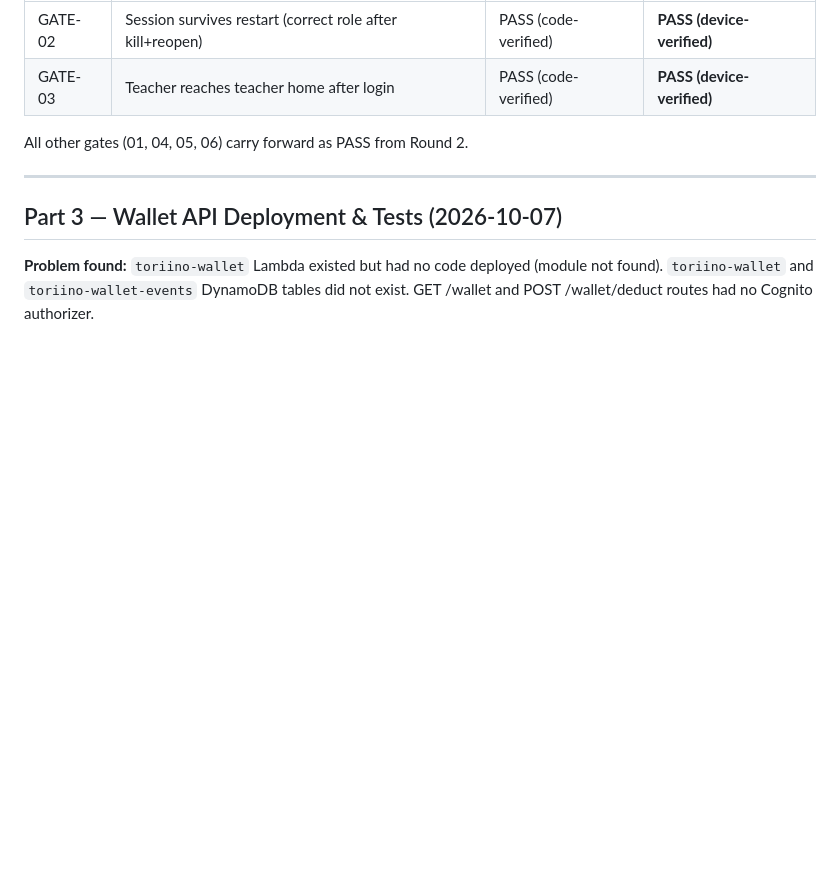
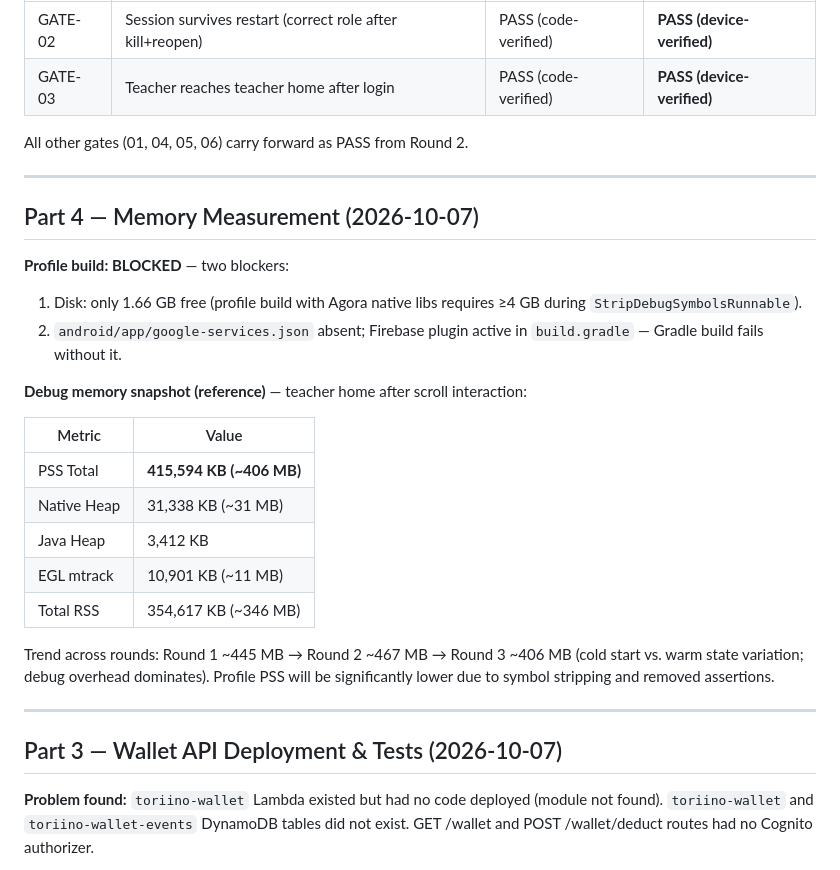
Before and after one commit to alanpaul5433-gif/toriino-todd, a Markdown page: docs/audit/device-test-report.md, the part around the change. Drawn GitHub-style; blank space fills up the shorter version.

Commit message:
docs(uat): add Part 4 memory snapshot and BLOCKED reason
Profile build blocked: 1.66 GB disk free (need ≥4 GB) and
google-services.json absent. Debug PSS reference: ~406 MB.

Co-Authored-By: Claude Sonnet 4.6 <noreply@anthropic.com>

```diff
--- a/docs/audit/device-test-report.md
+++ b/docs/audit/device-test-report.md
@@ -390,6 +390,26 @@ All other gates (01, 04, 05, 06) carry forward as PASS from Round 2.
 
 ---
 
+## Part 4 — Memory Measurement (2026-10-07)
+
+**Profile build: BLOCKED** — two blockers:
+1. Disk: only 1.66 GB free (profile build with Agora native libs requires ≥4 GB during `StripDebugSymbolsRunnable`).
+2. `android/app/google-services.json` absent; Firebase plugin active in `build.gradle` — Gradle build fails without it.
+
+**Debug memory snapshot (reference)** — teacher home after scroll interaction:
+
+| Metric | Value |
+|--------|-------|
+| PSS Total | **415,594 KB (~406 MB)** |
+| Native Heap | 31,338 KB (~31 MB) |
+| Java Heap | 3,412 KB |
+| EGL mtrack | 10,901 KB (~11 MB) |
+| Total RSS | 354,617 KB (~346 MB) |
+
+Trend across rounds: Round 1 ~445 MB → Round 2 ~467 MB → Round 3 ~406 MB (cold start vs. warm state variation; debug overhead dominates). Profile PSS will be significantly lower due to symbol stripping and removed assertions.
+
+---
+
 ## Part 3 — Wallet API Deployment & Tests (2026-10-07)
 
 **Problem found:** `toriino-wallet` Lambda existed but had no code deployed (module not found). `toriino-wallet` and `toriino-wallet-events` DynamoDB tables did not exist. GET /wallet and POST /wallet/deduct routes had no Cognito authorizer.
```
